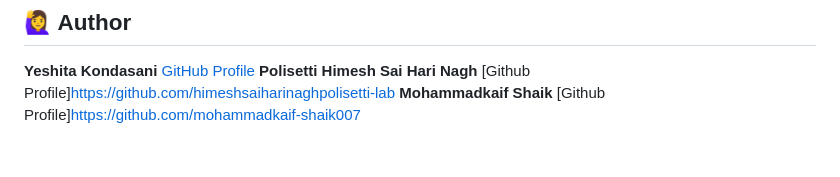
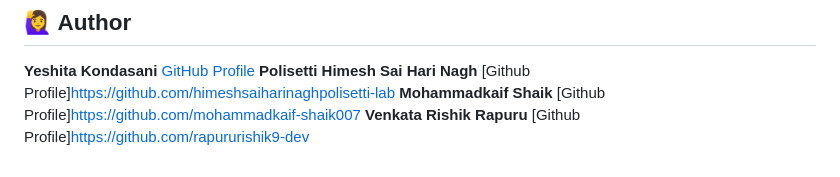
Before and after one commit to yeshitakondasani-1237/HDI-Predictor, a Markdown page: README.md, the part around the change. Rendered like a GitHub page.

Commit message:
Add Venkata Rishik Rapuru to README.md

```diff
--- a/README.md
+++ b/README.md
@@ -143,3 +143,5 @@ This project is open-source and available for educational purposes.
 [Github Profile]https://github.com/himeshsaiharinaghpolisetti-lab
 **Mohammadkaif Shaik**
 [Github Profile]https://github.com/mohammadkaif-shaik007
+**Venkata Rishik Rapuru**
+[Github Profile]https://github.com/rapururishik9-dev
```
